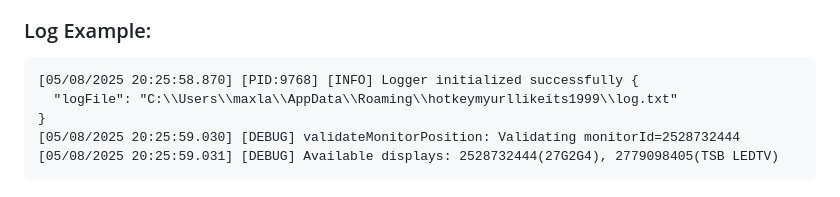
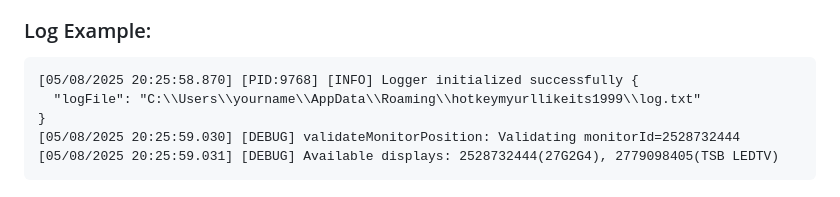
Before and after one commit to MLAN1O/Hotkey1999, a Markdown page: LOGGING_GUIDE.md, the part around the change. Rendered like a GitHub page.

````diff
--- a/LOGGING_GUIDE.md
+++ b/LOGGING_GUIDE.md
@@ -38,7 +38,7 @@ Each log entry contains:
 ### Log Example:
 ```
 [05/08/2025 20:25:58.870] [PID:9768] [INFO] Logger initialized successfully {
-  "logFile": "C:\\Users\\maxla\\AppData\\Roaming\\hotkeymyurllikeits1999\\log.txt"
+  "logFile": "C:\\Users\\yourname\\AppData\\Roaming\\hotkeymyurllikeits1999\\log.txt"
 }
 [05/08/2025 20:25:59.030] [DEBUG] validateMonitorPosition: Validating monitorId=2528732444
 [05/08/2025 20:25:59.031] [DEBUG] Available displays: 2528732444(27G2G4), 2779098405(TSB LEDTV)
````
